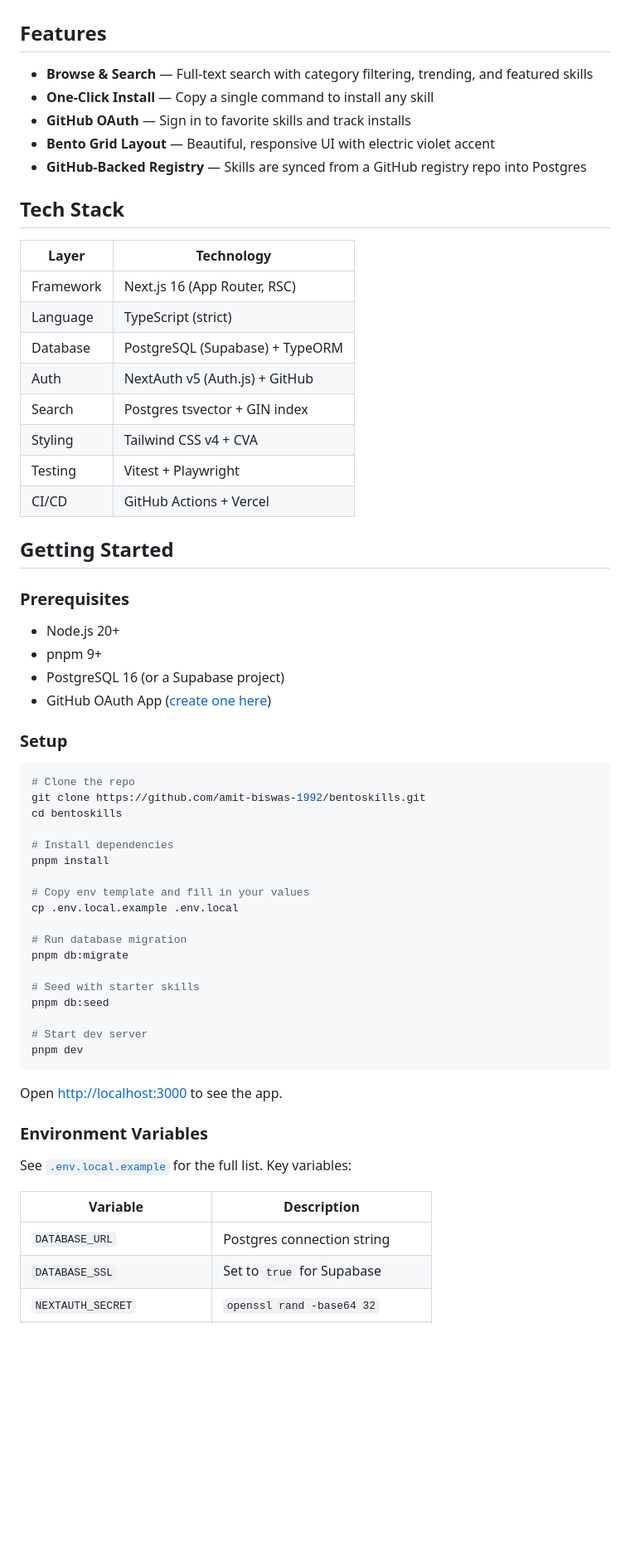
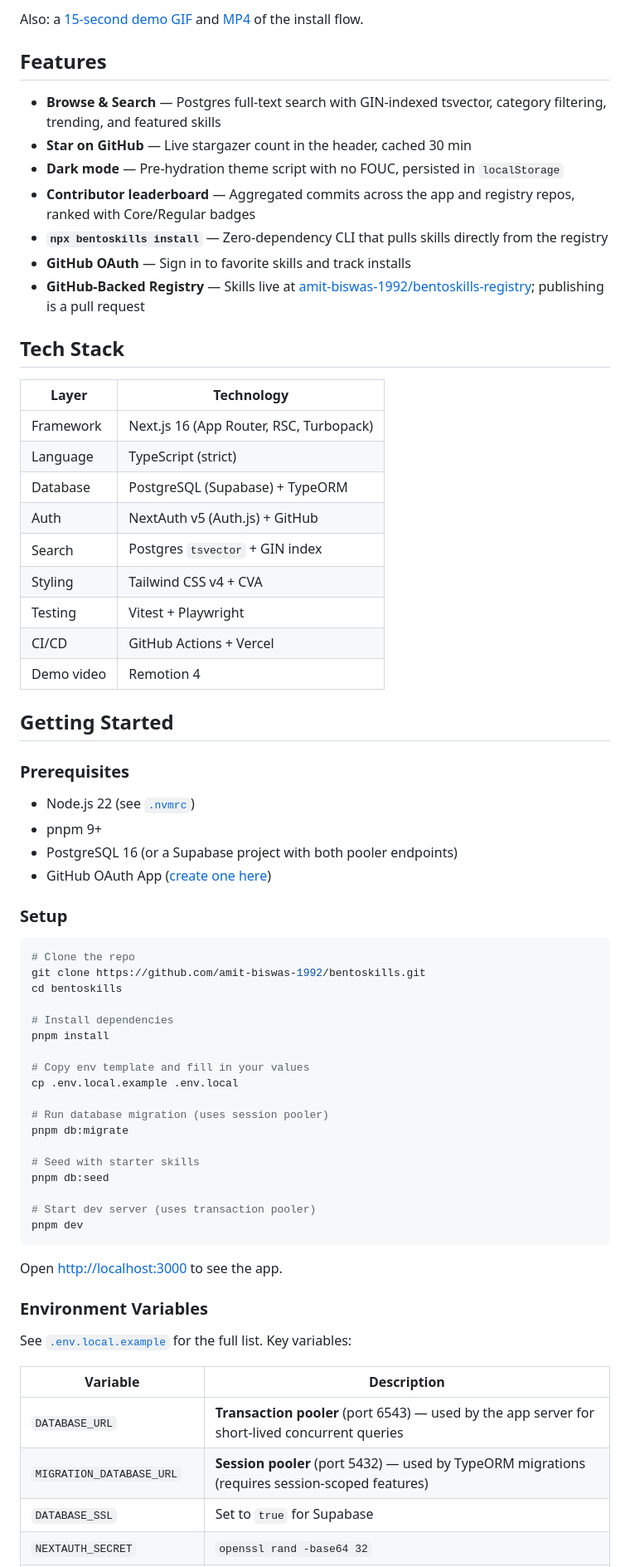
Before and after one commit to amit-biswas-1992/bentoskills, a Markdown page: README.md, the part around the change printed below. Shown: that part at 83% size. Drawn GitHub-style; blank space fills up the shorter version.

````diff
--- a/README.md
+++ b/README.md
@@ -24,31 +56,36 @@ BentoSkills is a consumer-focused marketplace for Claude Code agent skills that
+Also: a [15-second demo GIF](docs/demo.gif) and [MP4](docs/demo.mp4) of the install flow.
+
 ## Features
 
-- **Browse & Search** — Full-text search with category filtering, trending, and featured skills
-- **One-Click Install** — Copy a single command to install any skill
+- **Browse & Search** — Postgres full-text search with GIN-indexed tsvector, category filtering, trending, and featured skills
+- **Star on GitHub** — Live stargazer count in the header, cached 30 min
+- **Dark mode** — Pre-hydration theme script with no FOUC, persisted in `localStorage`
+- **Contributor leaderboard** — Aggregated commits across the app and registry repos, ranked with Core/Regular badges
+- **`npx bentoskills install`** — Zero-dependency CLI that pulls skills directly from the registry
 - **GitHub OAuth** — Sign in to favorite skills and track installs
-- **Bento Grid Layout** — Beautiful, responsive UI with electric violet accent
-- **GitHub-Backed Registry** — Skills are synced from a GitHub registry repo into Postgres
+- **GitHub-Backed Registry** — Skills live at [amit-biswas-1992/bentoskills-registry](https://github.com/amit-biswas-1992/bentoskills-registry); publishing is a pull request
 
 ## Tech Stack
 
 | Layer | Technology |
 |-------|-----------|
-| Framework | Next.js 16 (App Router, RSC) |
+| Framework | Next.js 16 (App Router, RSC, Turbopack) |
 | Language | TypeScript (strict) |
 | Database | PostgreSQL (Supabase) + TypeORM |
 | Auth | NextAuth v5 (Auth.js) + GitHub |
-| Search | Postgres tsvector + GIN index |
+| Search | Postgres `tsvector` + GIN index |
 | Styling | Tailwind CSS v4 + CVA |
 | Testing | Vitest + Playwright |
 | CI/CD | GitHub Actions + Vercel |
+| Demo video | Remotion 4 |
 
 ## Getting Started
 
 ### Prerequisites
 
-- Node.js 20+
+- Node.js 22 (see [`.nvmrc`](./.nvmrc))
 - pnpm 9+
-- PostgreSQL 16 (or a Supabase project)
+- PostgreSQL 16 (or a Supabase project with both pooler endpoints)
 - GitHub OAuth App ([create one here](https://github.com/settings/developers))
 
 ### Setup
@@ -64,13 +101,13 @@ pnpm install
 # Copy env template and fill in your values
 cp .env.local.example .env.local
 
-# Run database migration
+# Run database migration (uses session pooler)
 pnpm db:migrate
 
 # Seed with starter skills
 pnpm db:seed
 
-# Start dev server
+# Start dev server (uses transaction pooler)
 pnpm dev
 ```
 
@@ -82,7 +119,8 @@ See [`.env.local.example`](.env.local.example) for the full list. Key variables:
 
 | Variable | Description |
 |----------|-------------|
-| `DATABASE_URL` | Postgres connection string |
+| `DATABASE_URL` | **Transaction pooler** (port 6543) — used by the app server for short-lived concurrent queries |
+| `MIGRATION_DATABASE_URL` | **Session pooler** (port 5432) — used by TypeORM migrations (requires session-scoped features) |
 | `DATABASE_SSL` | Set to `true` for Supabase |
 | `NEXTAUTH_SECRET` | `openssl rand -base64 32` |
 | `GITHUB_ID` / `GITHUB_SECRET` | OAuth app credentials |
````
Also changed, not shown: other parts of README.md (+58 -11 lines), docs/contributors.png (added), docs/home-dark.png (added), docs/home.png (added), docs/skills.png (added), 12 other files.
